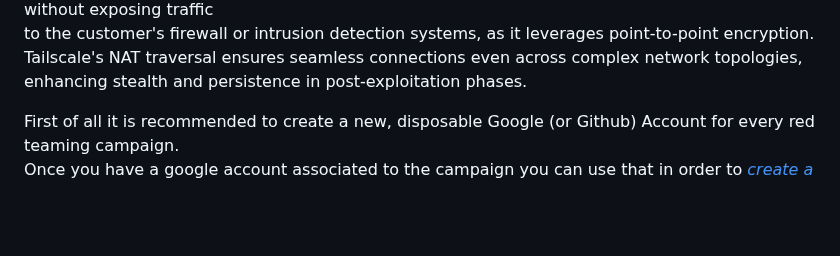
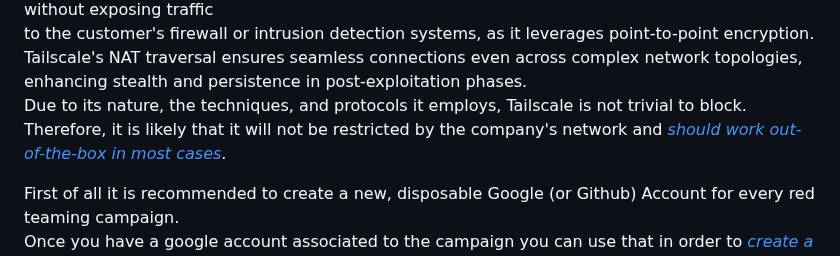
Before and after one commit to R3DRUN3/sploitcraft, a Markdown page: red-team-infra/README.md, the part around the change. Rendered like a GitHub page; blank space fills up the shorter version.

Commit message:
docs(red-team-infra): expand tailscale description

```diff
--- a/red-team-infra/README.md
+++ b/red-team-infra/README.md
@@ -235,6 +235,8 @@ In a red teaming engagement, Tailscale can be installed on a compromised machine
 the compromised device becomes part of the attacker's Tailnet, allowing remote connectivity without exposing traffic
 to the customer's firewall or intrusion detection systems, as it leverages point-to-point encryption.
 Tailscale's NAT traversal ensures seamless connections even across complex network topologies, enhancing stealth and persistence in post-exploitation phases.
+Due to its nature, the techniques, and protocols it employs, Tailscale is not trivial to block.
+Therefore, it is likely that it will not be restricted by the company's network and [*should work out-of-the-box in most cases*](https://tailscale.com/kb/1082/firewall-ports).
 
 First of all it is recommended to create a new, disposable Google (or Github) Account for every red teaming campaign.
 Once you have a google account associated to the campaign you can use that in order to [*create a new Tailscale account*](https://login.tailscale.com/start).
```
